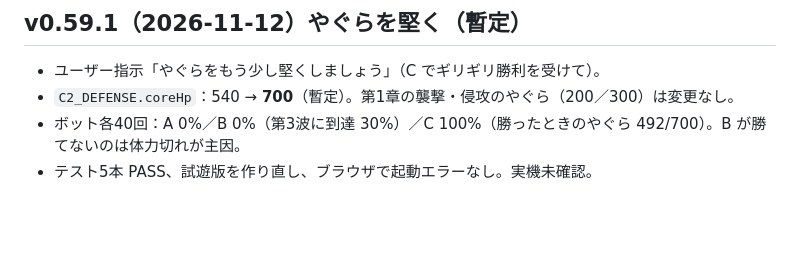
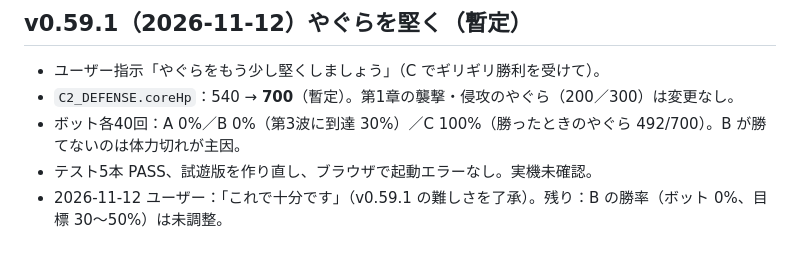
Before and after one commit to alphalpha722514/REWILDED-EIHEIJI, a Markdown page: docs/p1-balance-report.md, the part around the change. Rendered like a GitHub page; blank space fills up the shorter version.

Commit message:
docs: user accepts v0.59.1 balance
Co-Authored-By: Claude Opus 5.5 <noreply@anthropic.com>
Claude-Session: https://claude.ai/code/session_01L9Z7sRJGJCfBXsbyK8HGuW

```diff
--- a/docs/p1-balance-report.md
+++ b/docs/p1-balance-report.md
@@ -220,3 +220,4 @@ P1 実装指示（2026-11-11、ChatGPT と整理した版）に沿って測定
 - `C2_DEFENSE.coreHp`：540 → **700**（暫定）。第1章の襲撃・侵攻のやぐら（200／300）は変更なし。
 - ボット各40回：A 0%／B 0%（第3波に到達 30%）／C 100%（勝ったときのやぐら 492/700）。B が勝てないのは体力切れが主因。
 - テスト5本 PASS、試遊版を作り直し、ブラウザで起動エラーなし。実機未確認。
+- 2026-11-12 ユーザー：「これで十分です」（v0.59.1 の難しさを了承）。残り：B の勝率（ボット 0%、目標 30〜50%）は未調整。
```
